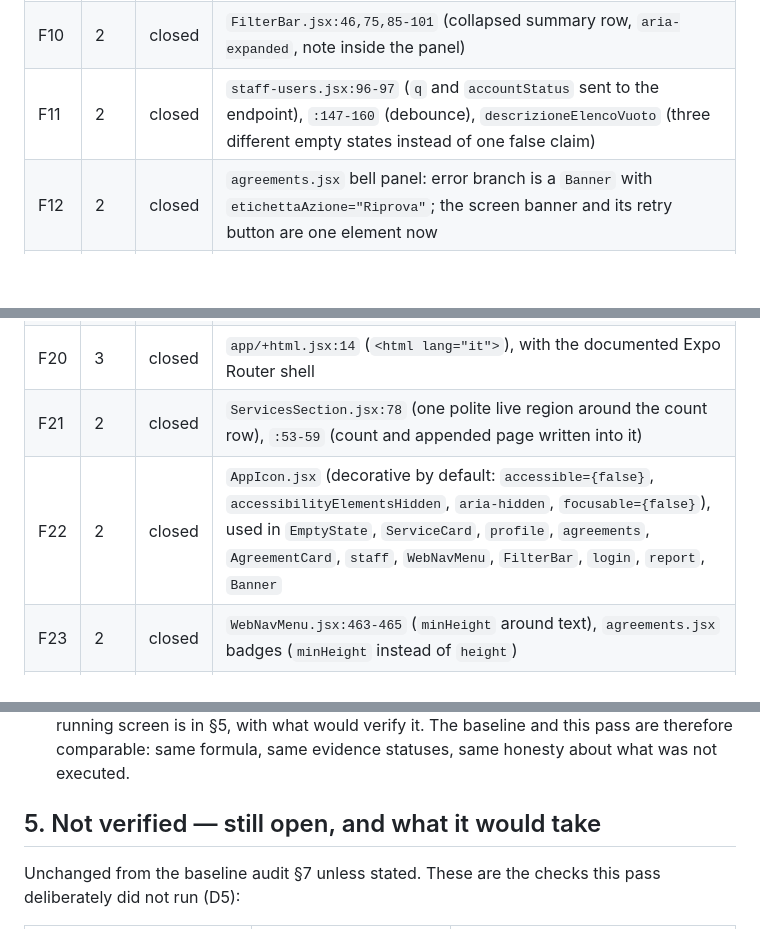
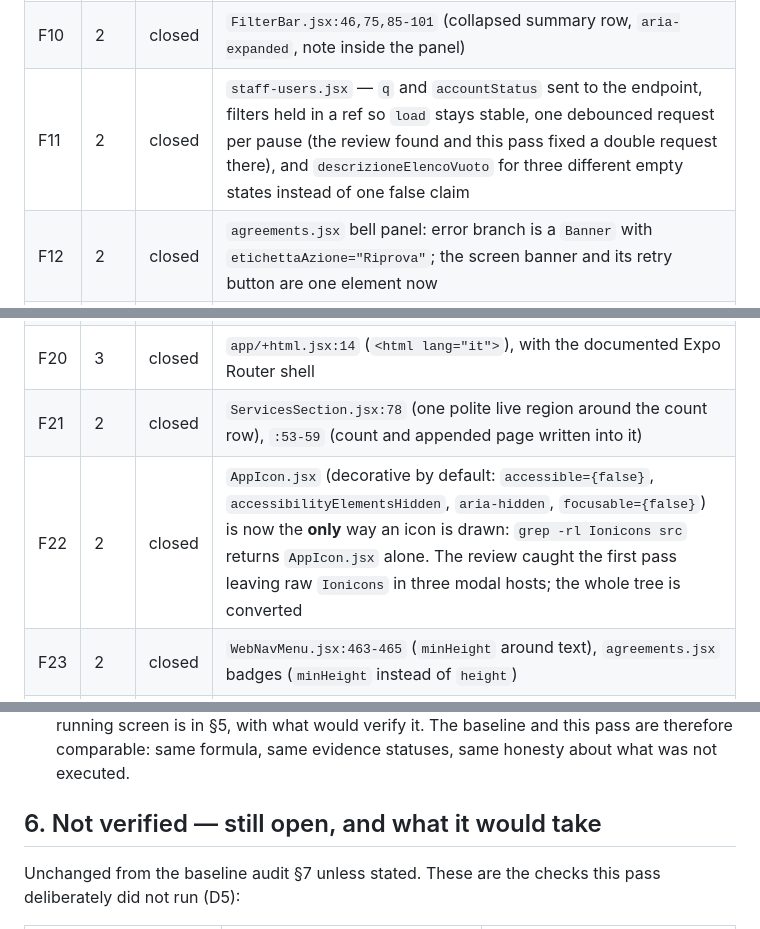
Before and after one commit to PetrosinoSimone99/ProjectWork, a Markdown page: docs/audits/ux-remediation-2026-11-10.md, 3 parts joined by grey strips. Drawn GitHub-style; blank space fills up the shorter version.

```diff
--- a/docs/audits/ux-remediation-2026-11-10.md
+++ b/docs/audits/ux-remediation-2026-11-10.md
@@ -81,7 +81,7 @@ re-grade a finding, it closes it.
 | F08 | 2 | closed | `ServiceDetailModal.jsx:206` (proposal is the only primary), `ModalShell.jsx:170-183` (the close is a 44 pt X), `PublicationsSection.jsx:90,116`, `profile.jsx:305` ("Esci" is a ghost) |
 | F09 | 2 | closed | `ServiceDetailModal.jsx:213-215` (blind, non-binding proposal, decided by the other person) |
 | F10 | 2 | closed | `FilterBar.jsx:46,75,85-101` (collapsed summary row, `aria-expanded`, note inside the panel) |
-| F11 | 2 | closed | `staff-users.jsx:96-97` (`q` and `accountStatus` sent to the endpoint), `:147-160` (debounce), `descrizioneElencoVuoto` (three different empty states instead of one false claim) |
+| F11 | 2 | closed | `staff-users.jsx` — `q` and `accountStatus` sent to the endpoint, filters held in a ref so `load` stays stable, one debounced request per pause (the review found and this pass fixed a double request there), and `descrizioneElencoVuoto` for three different empty states instead of one false claim |
 | F12 | 2 | closed | `agreements.jsx` bell panel: error branch is a `Banner` with `etichettaAzione="Riprova"`; the screen banner and its retry button are one element now |
 | F13 | 1 | closed | `ReportReviewSheet.jsx:42` ("Esito e nota") vs `staff.jsx:307` ("Confermare questo esito?") |
 
@@ -97,7 +97,7 @@ re-grade a finding, it closes it.
 | F19 | 2 | closed | `AppText.jsx:26-45` (title/heading/subheading/display carry `accessibilityRole="header"`), `ServicesSection.jsx:69,71`, `EntriesSection.jsx:47,49`, `PublicationsSection.jsx:153,155`, `staff.jsx:224,226`, `staff-users.jsx:302,304` (`list`/`listitem`) |
 | F20 | 3 | closed | `app/+html.jsx:14` (`<html lang="it">`), with the documented Expo Router shell |
 | F21 | 2 | closed | `ServicesSection.jsx:78` (one polite live region around the count row), `:53-59` (count and appended page written into it) |
-| F22 | 2 | closed | `AppIcon.jsx` (decorative by default: `accessible={false}`, `accessibilityElementsHidden`, `aria-hidden`, `focusable={false}`), used in `EmptyState`, `ServiceCard`, `profile`, `agreements`, `AgreementCard`, `staff`, `WebNavMenu`, `FilterBar`, `login`, `report`, `Banner` |
+| F22 | 2 | closed | `AppIcon.jsx` (decorative by default: `accessible={false}`, `accessibilityElementsHidden`, `aria-hidden`, `focusable={false}`) is now the **only** way an icon is drawn: `grep -rl Ionicons src` returns `AppIcon.jsx` alone. The review caught the first pass leaving raw `Ionicons` in three modal hosts; the whole tree is converted |
 | F23 | 2 | closed | `WebNavMenu.jsx:463-465` (`minHeight` around text), `agreements.jsx` badges (`minHeight` instead of `height`) |
 | F24 | 1 | closed | `AppButton.jsx:77` (`opacity: 0.7`): 3.29:1 light, 3.60:1 dark for the disabled label |
 
@@ -152,7 +187,7 @@ re-grade a finding, it closes it.
   baseline and this pass are therefore comparable: same formula, same evidence
   statuses, same honesty about what was not executed.
 
-## 5. Not verified — still open, and what it would take
+## 6. Not verified — still open, and what it would take
 
 Unchanged from the baseline audit §7 unless stated. These are the checks this
 pass deliberately did not run (D5):
```
Also changed, not shown: other parts of docs/audits/ux-remediation-2026-11-10.md (+40 -5 lines), docs/changelog.md (+7 -3 lines), docs/decisions.md (+10 -0 lines).
